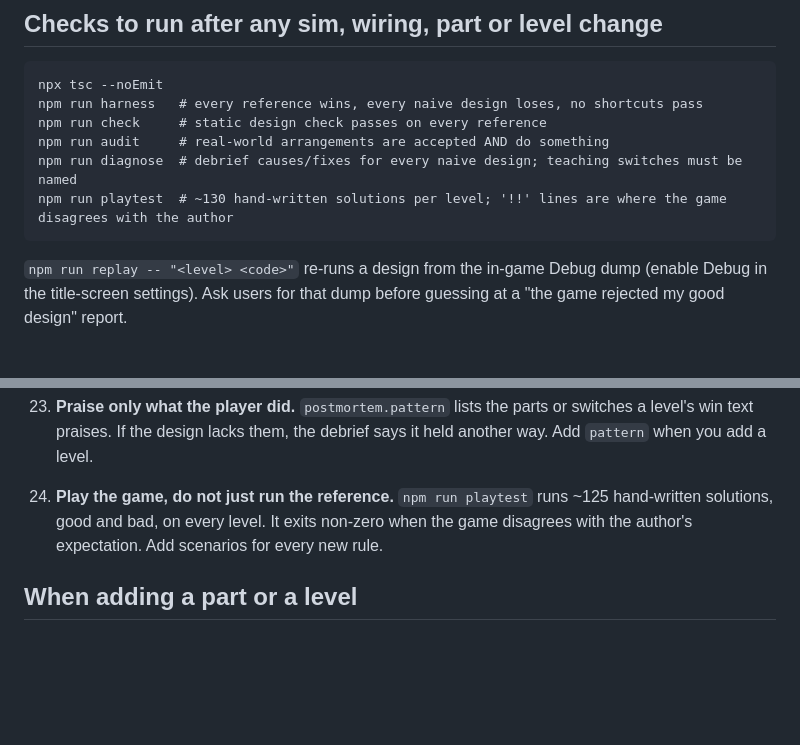
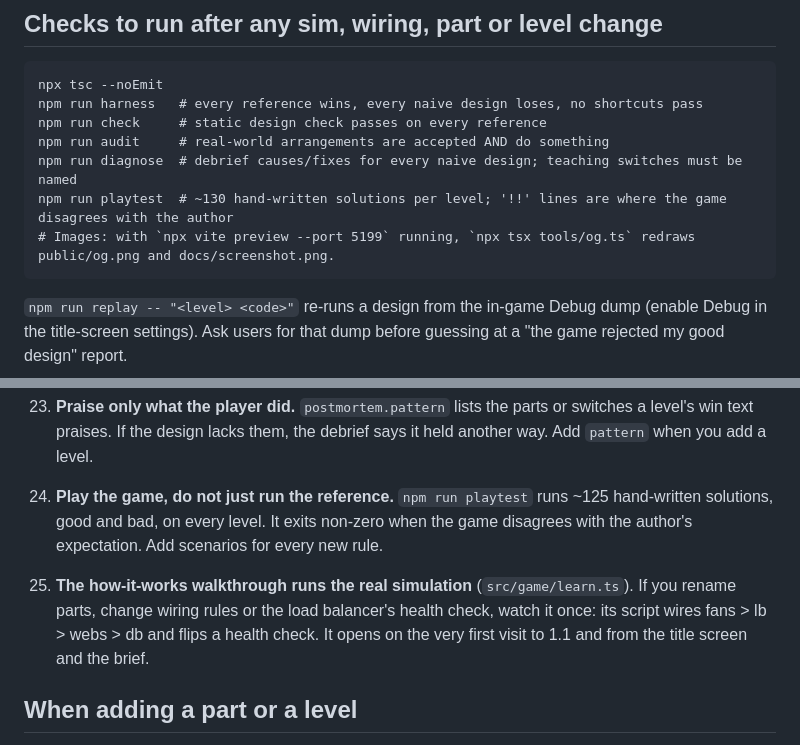
Before and after one commit to avestura/five-nines, a Markdown page: AGENTS.md, 2 parts joined by grey strips. GitHub-like rendering; blank space fills up the shorter version.

````diff
--- a/AGENTS.md
+++ b/AGENTS.md
@@ -12,6 +12,7 @@ npm run check     # static design check passes on every reference
 npm run audit     # real-world arrangements are accepted AND do something
 npm run diagnose  # debrief causes/fixes for every naive design; teaching switches must be named
 npm run playtest  # ~130 hand-written solutions per level; '!!' lines are where the game disagrees with the author
+# Images: with `npx vite preview --port 5199` running, `npx tsx tools/og.ts` redraws public/og.png and docs/screenshot.png.
 ```
 
 `npm run replay -- "<level> <code>"` re-runs a design from the in-game Debug
@@ -136,6 +137,11 @@ was refused or silently did nothing.
     hand-written solutions, good and bad, on every level. It exits non-zero when the
     game disagrees with the author's expectation. Add scenarios for every new rule.
 
+25. **The how-it-works walkthrough runs the real simulation** (`src/game/learn.ts`).
+    If you rename parts, change wiring rules or the load balancer's health check,
+    watch it once: its script wires fans > lb > webs > db and flips a health check.
+    It opens on the very first visit to 1.1 and from the title screen and the brief.
+
 ## When adding a part or a level
 
 - New part: add it to `PARTS`, `ALLOWED`, the sandbox catalog, a card in
````
Also changed, not shown: README.md (+16 -0 lines), docs/screenshot.png (added), public/og.png (added), 4 other files.
